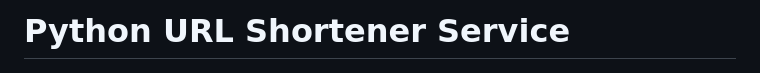
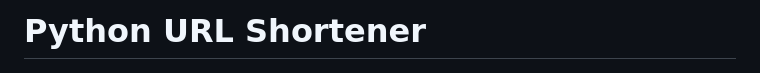
Before and after one commit to MeetMahadevwala/url_shortener, a Markdown page: README.md, the part around the change. Rendered like a GitHub page.

```diff
--- a/README.md
+++ b/README.md
@@ -1,4 +1,4 @@
-# Python URL Shortener Service
+# Python URL Shortener
 
 <!--
 A concise and descriptive title is the best way to start.
```
